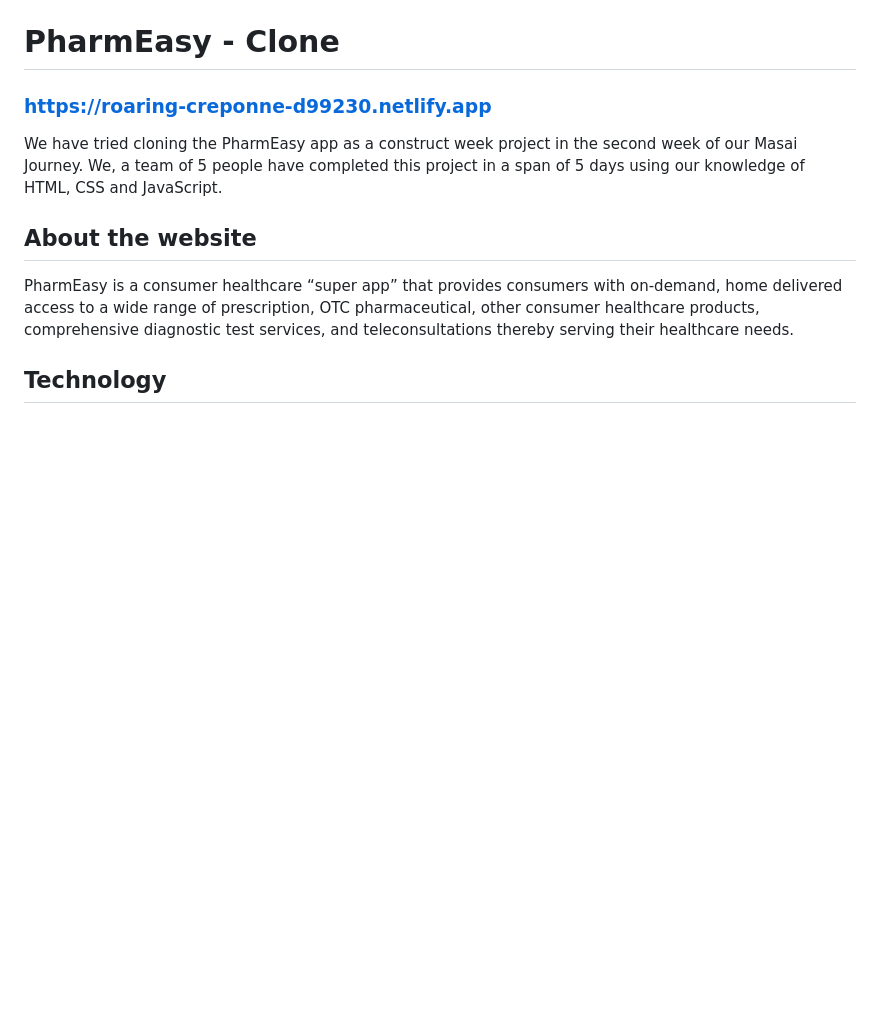
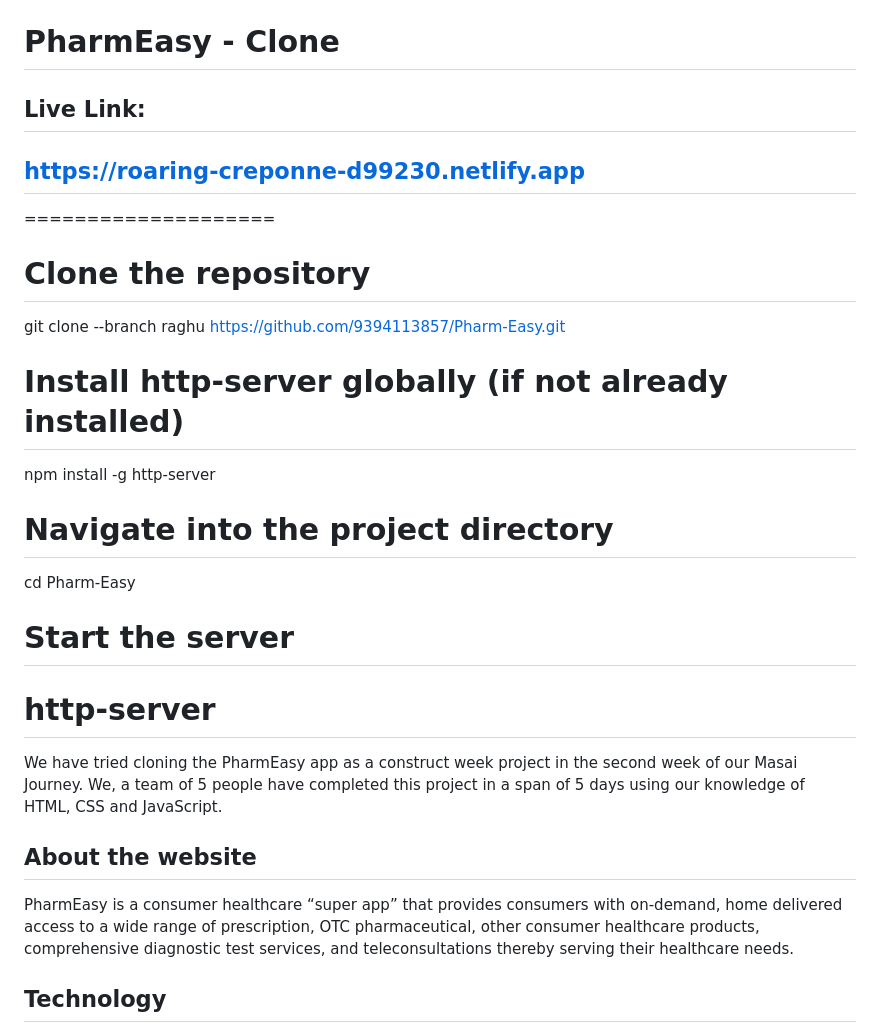
Before and after one commit to 9394113857/Pharm-Easy, a Markdown page: README.md, the part around one of its changes. GitHub-like rendering; blank space fills up the shorter version.

```diff
--- a/README.md
+++ b/README.md
@@ -1,5 +1,21 @@
 # PharmEasy - Clone
-### https://roaring-creponne-d99230.netlify.app
+
+## Live Link:
+## https://roaring-creponne-d99230.netlify.app
+
+====================
+# Clone the repository
+git clone --branch raghu https://github.com/9394113857/Pharm-Easy.git
+
+# Install http-server globally (if not already installed)
+npm install -g http-server
+
+# Navigate into the project directory
+cd Pharm-Easy
+
+# Start the server
+http-server
+====================
 
 We have tried cloning the PharmEasy app as a construct week project in the second week of our Masai Journey. We, a team of 5 people have completed this project in a span of 5 days using our knowledge of HTML, CSS and JavaScript.
 
```
Also changed, not shown: other parts of README.md (+17 -13 lines).
